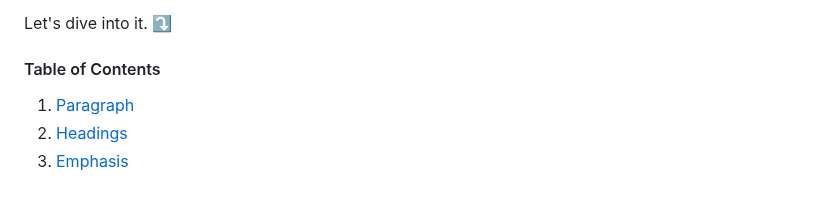
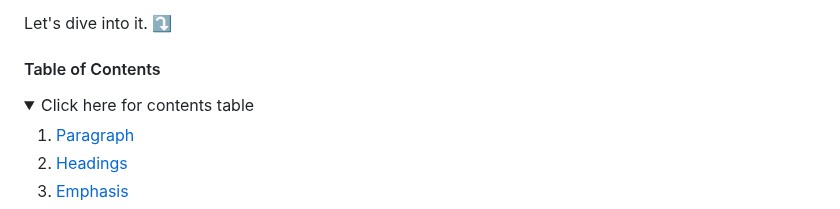
Before and after one commit to 710052/9f1470b6-f87a-4f2d-9b6c-5a38cf511070, a Markdown page: static/texts/main.md, the part around one of its changes. Rendered like a GitHub page; folded sections open.

```diff
--- a/static/texts/main.md
+++ b/static/texts/main.md
@@ -32,6 +32,9 @@ Let's dive into it. ⤵️
 
 #### Table of Contents
 
+<details>
+  <summary>Click here for contents table</summary>
+
 1. [Paragraph](#paragraph)
 2. [Headings](#headings)
 3. [Emphasis](#emphasis)
```
Also changed, not shown: other parts of static/texts/main.md (+2 -1 lines).
